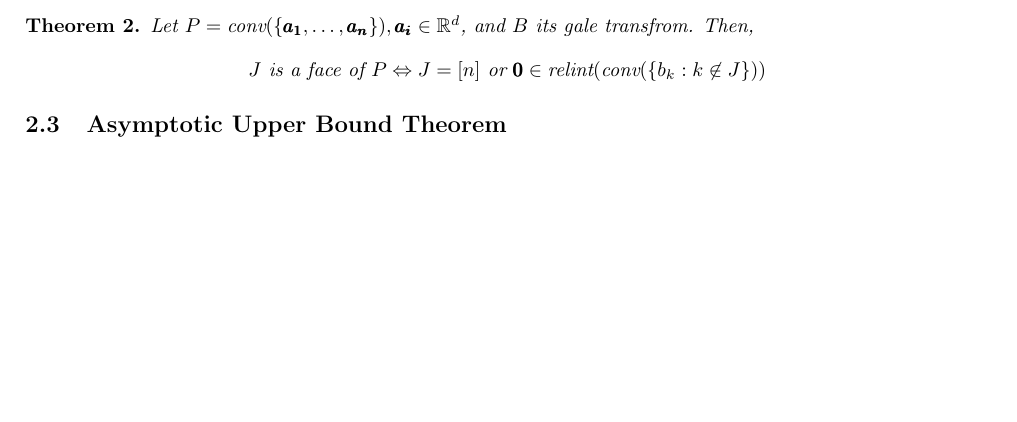
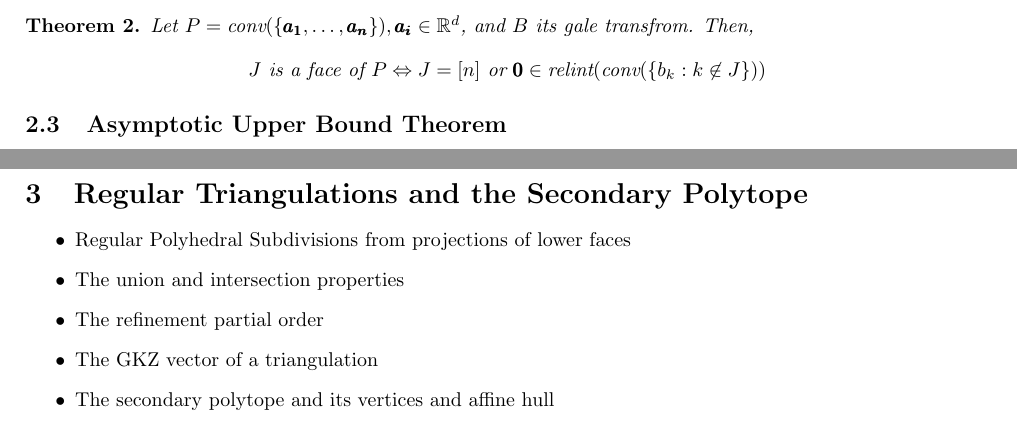
Before and after one commit to CSG-MAMME/notes, a LaTeX document (DAG/MAMME_DAG_Notes.tex, which reads DAG/sections/triangulations.tex): part of page 6 of 10 before the commit and two parts of pages 6 and 7 of 10 after it, the two joined at a grey line, cut so that both start at the same text, the shorter picture padded with empty space. Compiled offline with pdfLaTeX.

Commit message:
Started triangulations section

```diff
--- a/DAG/MAMME_DAG_Notes.tex
+++ b/DAG/MAMME_DAG_Notes.tex
@@ -24,6 +24,7 @@
 \newcommand{\B}{\mathscr{B}}
 \newcommand{\C}{\mathscr{C}}
 \newcommand{\R}{\mathbb{R}}
+\newcommand{\A}{\mathcal{A}}
 
 %opening
 \title{\Large Master in Advanced Mathematics and Mathematical Engineering\\[1pt]
--- a/DAG/sections/triangulations.tex
+++ b/DAG/sections/triangulations.tex
@@ -1 +1,9 @@
 \section{Regular Triangulations and the Secondary Polytope}
+
+\begin{itemize}
+    \item Regular Polyhedral Subdivisions from projections of lower faces
+    \item The union and intersection properties
+    \item The refinement partial order
+    \item The GKZ vector of a triangulation
+    \item The secondary polytope and its vertices and affine hull
+\end{itemize}
```
